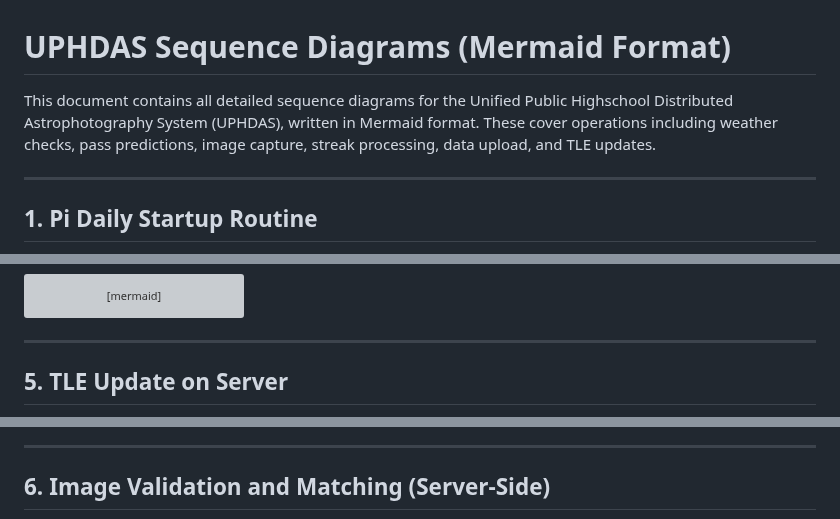
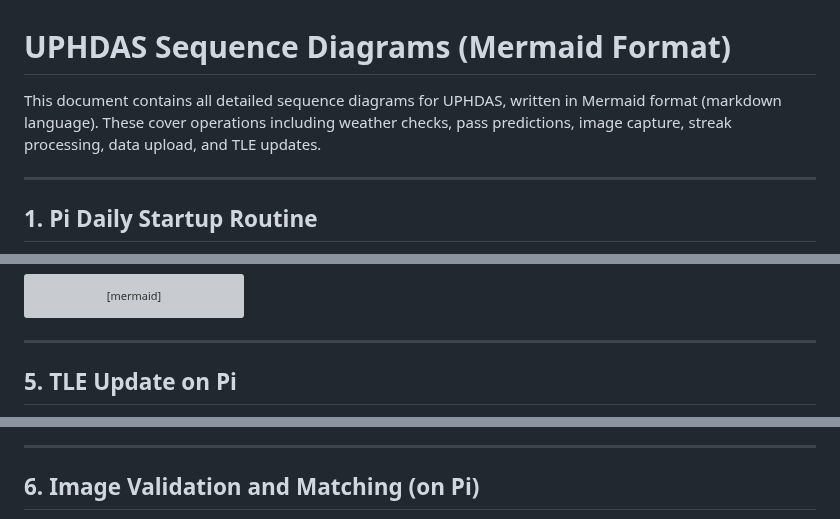
Before and after one commit to Dave-21/UPHDAS, a Markdown page: docs/UPHDAS_Sequence_Diagrams.md, 3 parts joined by grey strips. Rendered like a GitHub page; grey boxes are pictures that could not be loaded.

````diff
--- a/docs/UPHDAS_Sequence_Diagrams.md
+++ b/docs/UPHDAS_Sequence_Diagrams.md
@@ -1,6 +1,6 @@
 # UPHDAS Sequence Diagrams (Mermaid Format)
 
-This document contains all detailed sequence diagrams for the Unified Public Highschool Distributed Astrophotography System (UPHDAS), written in Mermaid format. These cover operations including weather checks, pass predictions, image capture, streak processing, data upload, and TLE updates.
+This document contains all detailed sequence diagrams for UPHDAS, written in Mermaid format (markdown language). These cover operations including weather checks, pass predictions, image capture, streak processing, data upload, and TLE updates.
 
 ---
 
@@ -80,7 +81,7 @@ sequenceDiagram
 
 ---
 
-## 5. TLE Update on Server
+## 5. TLE Update on Pi
 ```mermaid
 sequenceDiagram
     autonumber
@@ -98,7 +99,7 @@ sequenceDiagram
 
 ---
 
-## 6. Image Validation and Matching (Server-Side)
+## 6. Image Validation and Matching (on Pi)
 ```mermaid
 sequenceDiagram
     autonumber
````
Also changed, not shown: other parts of docs/UPHDAS_Sequence_Diagrams.md (+15 -30 lines).
